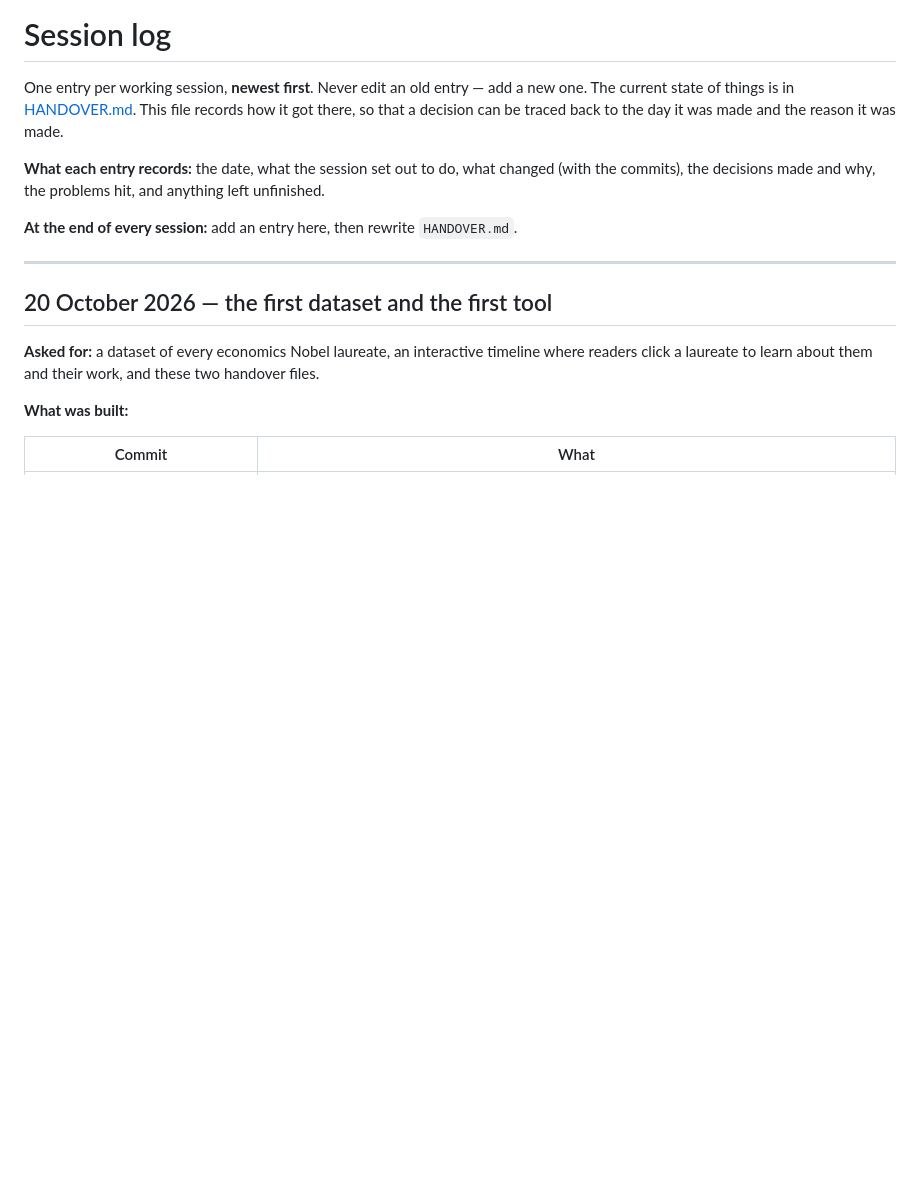
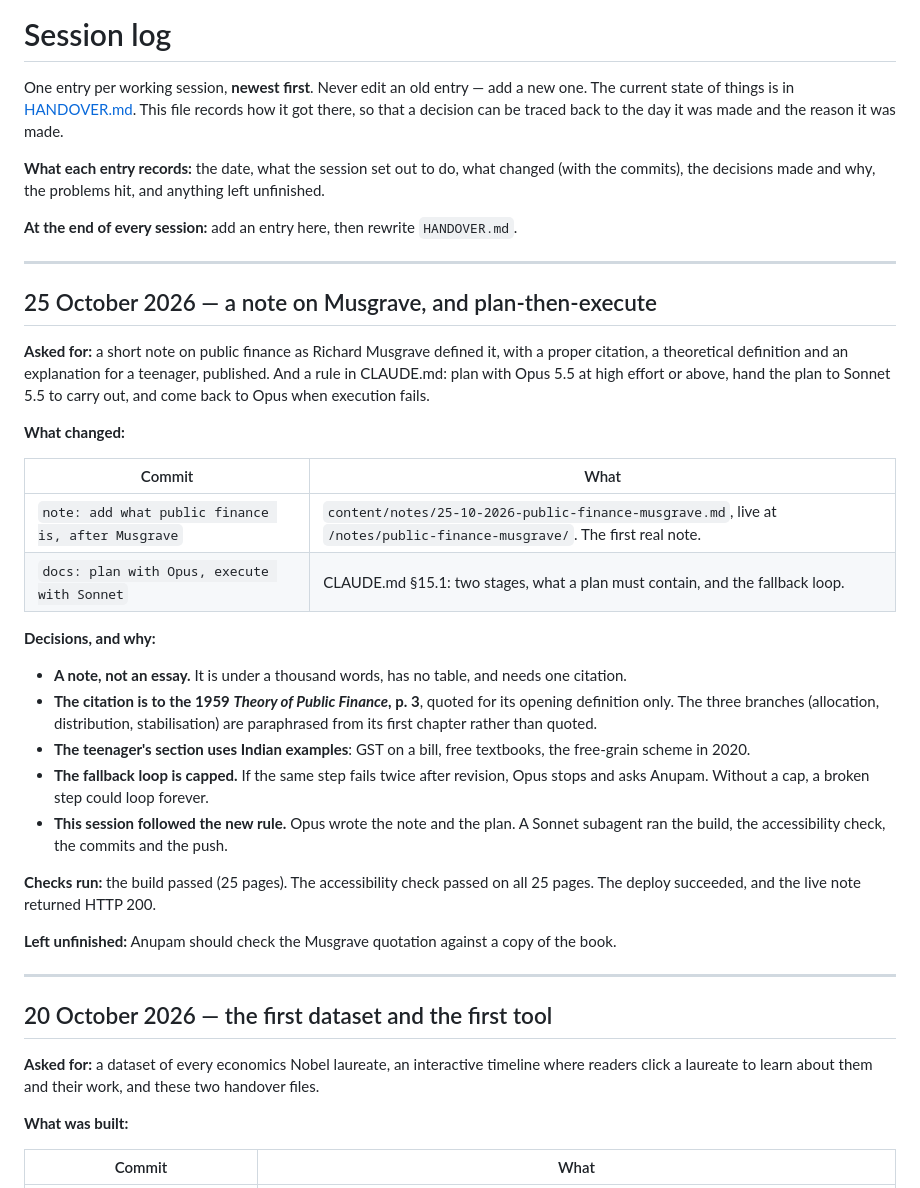
Before and after one commit to asrshadow/anupamkumar.org, a Markdown page: docs/SESSION-LOG.md, the part around the change. Drawn GitHub-style; blank space fills up the shorter version.

Commit message:
docs: log the Musgrave note session

```diff
--- a/docs/SESSION-LOG.md
+++ b/docs/SESSION-LOG.md
@@ -8,6 +8,40 @@ so that a decision can be traced back to the day it was made and the reason it w
 commits), the decisions made and why, the problems hit, and anything left unfinished.
 
 **At the end of every session:** add an entry here, then rewrite `HANDOVER.md`.
+
+---
+
+## 25 October 2026 — a note on Musgrave, and plan-then-execute
+
+**Asked for:** a short note on public finance as Richard Musgrave defined it, with a proper
+citation, a theoretical definition and an explanation for a teenager, published. And a rule in
+CLAUDE.md: plan with Opus 5.5 at high effort or above, hand the plan to Sonnet 5.5 to carry
+out, and come back to Opus when execution fails.
+
+**What changed:**
+
+| Commit | What |
+|---|---|
+| `note: add what public finance is, after Musgrave` | `content/notes/25-10-2026-public-finance-musgrave.md`, live at `/notes/public-finance-musgrave/`. The first real note. |
+| `docs: plan with Opus, execute with Sonnet` | CLAUDE.md §15.1: two stages, what a plan must contain, and the fallback loop. |
+
+**Decisions, and why:**
+
+- **A note, not an essay.** It is under a thousand words, has no table, and needs one citation.
+- **The citation is to the 1959 *Theory of Public Finance*, p. 3**, quoted for its opening
+  definition only. The three branches (allocation, distribution, stabilisation) are
+  paraphrased from its first chapter rather than quoted.
+- **The teenager's section uses Indian examples**: GST on a bill, free textbooks, the free-grain
+  scheme in 2020.
+- **The fallback loop is capped.** If the same step fails twice after revision, Opus stops and
+  asks Anupam. Without a cap, a broken step could loop forever.
+- **This session followed the new rule.** Opus wrote the note and the plan. A Sonnet subagent
+  ran the build, the accessibility check, the commits and the push.
+
+**Checks run:** the build passed (25 pages). The accessibility check passed on all 25 pages.
+The deploy succeeded, and the live note returned HTTP 200.
+
+**Left unfinished:** Anupam should check the Musgrave quotation against a copy of the book.
 
 ---
 
```
Also changed, not shown: docs/HANDOVER.md (+11 -4 lines).
